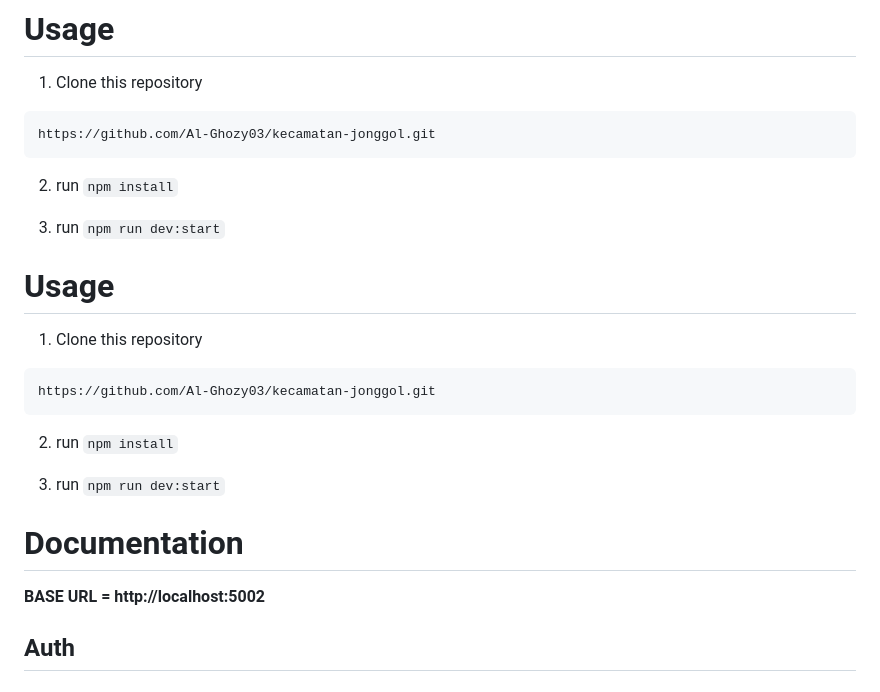
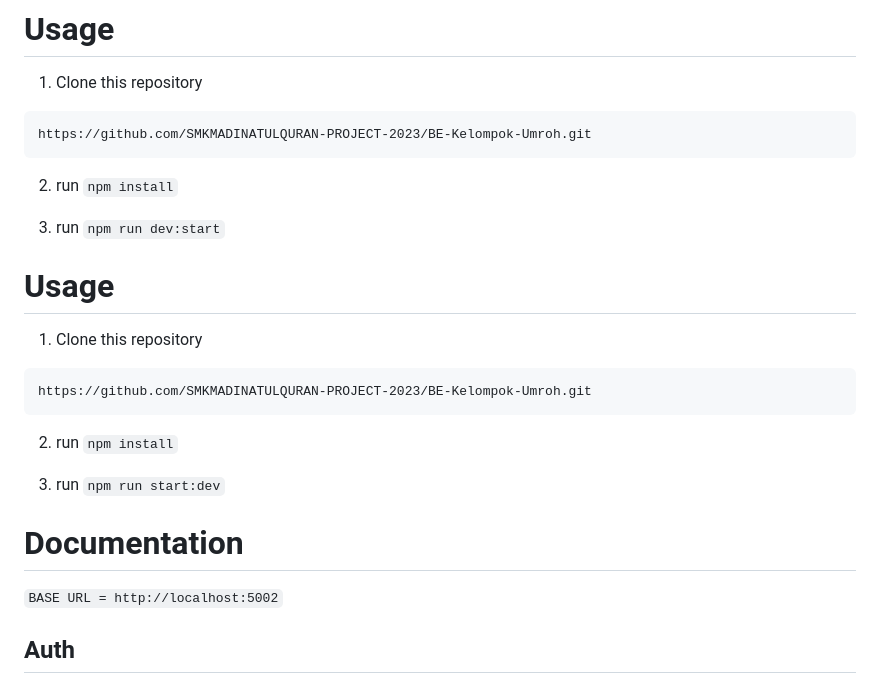
Before and after one commit to SMKMADINATULQURAN-PROJECT-2023/BE-Kelompok-Umroh, a Markdown page: README.md, the part around the change. Rendered like a GitHub page.

````diff
--- a/README.md
+++ b/README.md
@@ -5,7 +5,7 @@
 1. Clone this repository
 
 ```markdown
-https://github.com/Al-Ghozy03/kecamatan-jonggol.git
+https://github.com/SMKMADINATULQURAN-PROJECT-2023/BE-Kelompok-Umroh.git
 ```
 
 2. run `npm install`
@@ -17,16 +17,16 @@ https://github.com/Al-Ghozy03/kecamatan-jonggol.git
 1. Clone this repository
 
 ```markdown
-https://github.com/Al-Ghozy03/kecamatan-jonggol.git
+https://github.com/SMKMADINATULQURAN-PROJECT-2023/BE-Kelompok-Umroh.git
 ```
 
 2. run `npm install`
 
-3. run `npm run dev:start`
+3. run `npm run start:dev`
 
 # Documentation
 
-**BASE URL = http://localhost:5002**
+`BASE URL = http://localhost:5002`
 
 ## Auth
 
````
